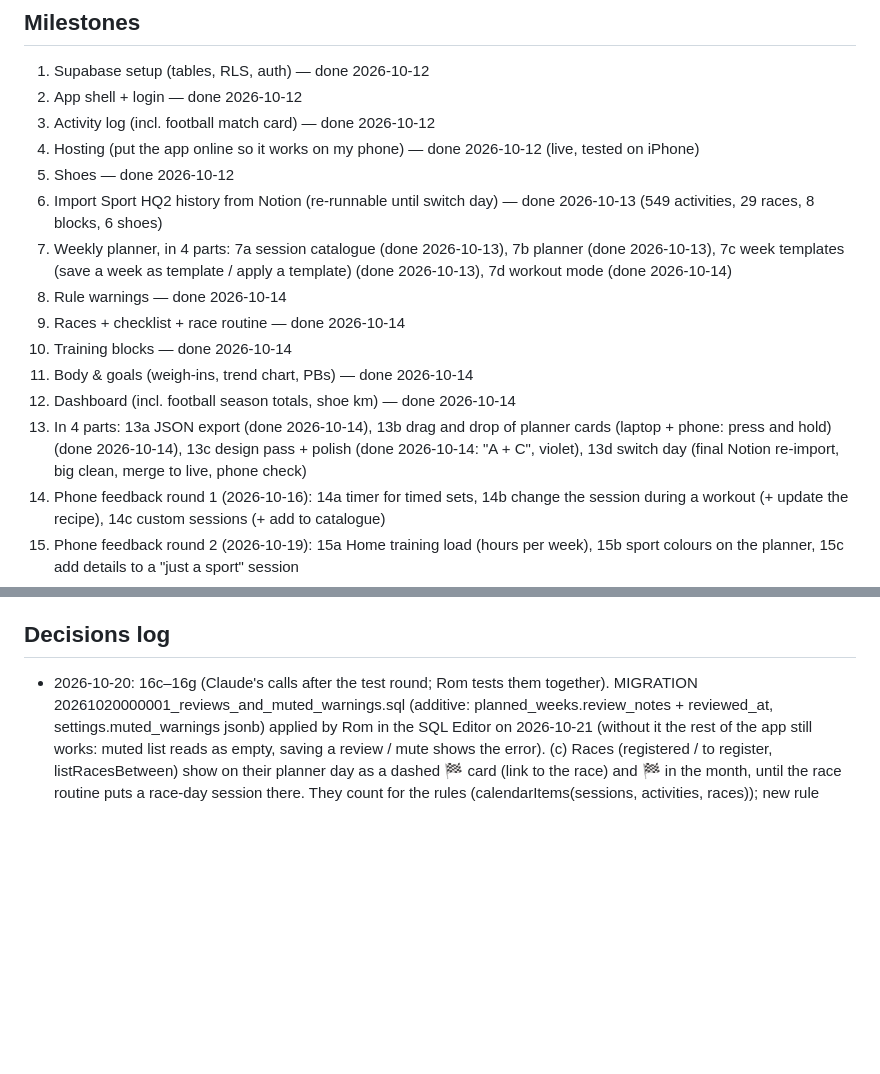
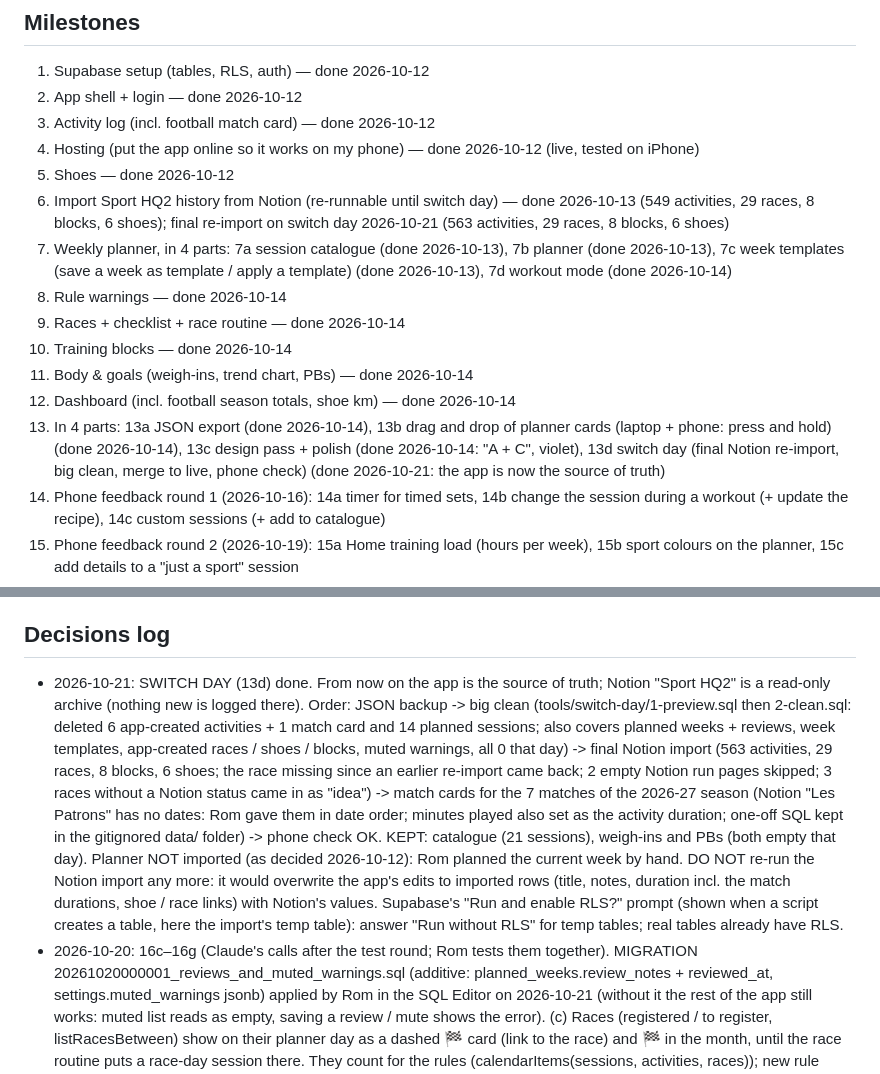
Before and after one commit to vanhoveromain/hq, a Markdown page: sporthq3/CLAUDE.md, 2 parts joined by grey strips. Rendered like a GitHub page; blank space fills up the shorter version.

Commit message:
SportHQ3 13d: switch day done, app is the source of truth, Notion import retired
Co-Authored-By: Claude Opus 5.5 <noreply@anthropic.com>
Claude-Session: https://claude.ai/code/session_011HXCPVEmVp8HpGEfcZu8ej

```diff
--- a/sporthq3/CLAUDE.md
+++ b/sporthq3/CLAUDE.md
@@ -43,7 +43,8 @@
 3. Activity log (incl. football match card) — done 2026-10-12
 4. Hosting (put the app online so it works on my phone) — done 2026-10-12 (live, tested on iPhone)
 5. Shoes — done 2026-10-12
-6. Import Sport HQ2 history from Notion (re-runnable until switch day) — done 2026-10-13 (549 activities, 29 races, 8 blocks, 6 shoes)
+6. Import Sport HQ2 history from Notion (re-runnable until switch day) — done 2026-10-13 (549 activities, 29 races, 8 blocks, 6 shoes);
+   final re-import on switch day 2026-10-21 (563 activities, 29 races, 8 blocks, 6 shoes)
 7. Weekly planner, in 4 parts: 7a session catalogue (done 2026-10-13), 7b planner (done 2026-10-13), 7c week templates
    (save a week as template / apply a template) (done 2026-10-13), 7d workout mode (done 2026-10-14)
 8. Rule warnings — done 2026-10-14
@@ -53,7 +54,7 @@
 12. Dashboard (incl. football season totals, shoe km) — done 2026-10-14
 13. In 4 parts: 13a JSON export (done 2026-10-14), 13b drag and drop of planner cards (laptop + phone:
     press and hold) (done 2026-10-14), 13c design pass + polish (done 2026-10-14: "A + C", violet), 13d switch day
-    (final Notion re-import, big clean, merge to live, phone check)
+    (final Notion re-import, big clean, merge to live, phone check) (done 2026-10-21: the app is now the source of truth)
 14. Phone feedback round 1 (2026-10-16): 14a timer for timed sets, 14b change the session during a
     workout (+ update the recipe), 14c custom sessions (+ add to catalogue)
 15. Phone feedback round 2 (2026-10-19): 15a Home training load (hours per week), 15b sport colours on
@@ -112,6 +113,20 @@ Multi-user, social, payments, Strava/Garmin sync, nutrition, life organisation.
 - Notion "Sport HQ2" is read-only for this project: never create, edit or delete anything there.
 
 ## Decisions log
+- 2026-10-21: SWITCH DAY (13d) done. From now on the app is the source of truth; Notion "Sport HQ2" is a
+  read-only archive (nothing new is logged there). Order: JSON backup -> big clean
+  (tools/switch-day/1-preview.sql then 2-clean.sql: deleted 6 app-created activities + 1 match card and 14
+  planned sessions; also covers planned weeks + reviews, week templates, app-created races / shoes / blocks,
+  muted warnings, all 0 that day) -> final Notion import (563 activities, 29 races, 8 blocks, 6 shoes; the
+  race missing since an earlier re-import came back; 2 empty Notion run pages skipped; 3 races without a
+  Notion status came in as "idea") -> match cards for the 7 matches of the 2026-27 season (Notion "Les
+  Patrons" has no dates: Rom gave them in date order; minutes played also set as the activity duration;
+  one-off SQL kept in the gitignored data/ folder) -> phone check OK. KEPT: catalogue (21 sessions),
+  weigh-ins and PBs (both empty that day). Planner NOT imported (as decided 2026-10-12): Rom planned the
+  current week by hand. DO NOT re-run the Notion import any more: it would overwrite the app's edits to
+  imported rows (title, notes, duration incl. the match durations, shoe / race links) with Notion's values.
+  Supabase's "Run and enable RLS?" prompt (shown when a script creates a table, here the import's temp
+  table): answer "Run without RLS" for temp tables; real tables already have RLS.
 - 2026-10-20: 16c–16g (Claude's calls after the test round; Rom tests them together). MIGRATION
   20261020000001_reviews_and_muted_warnings.sql (additive: planned_weeks.review_notes + reviewed_at,
   settings.muted_warnings jsonb) applied by Rom in the SQL Editor on 2026-10-21 (without it the rest of
```
Also changed, not shown: 1 other file.
